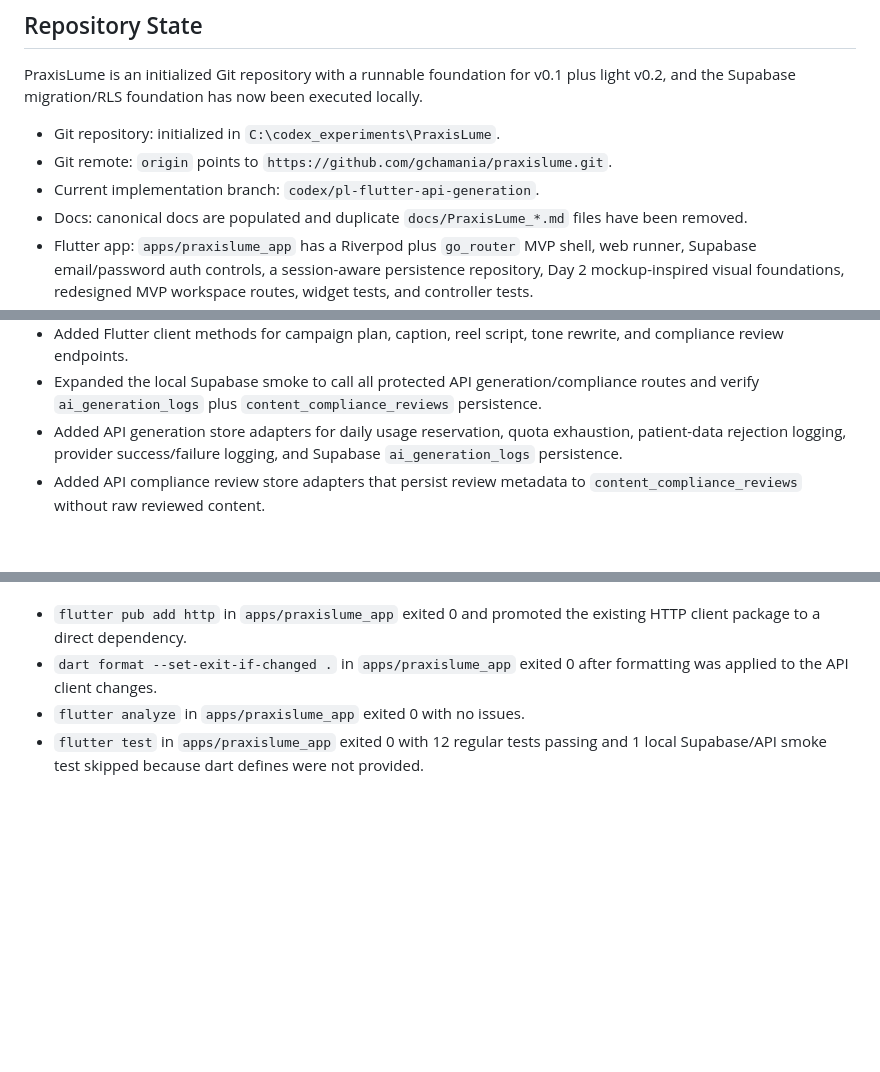
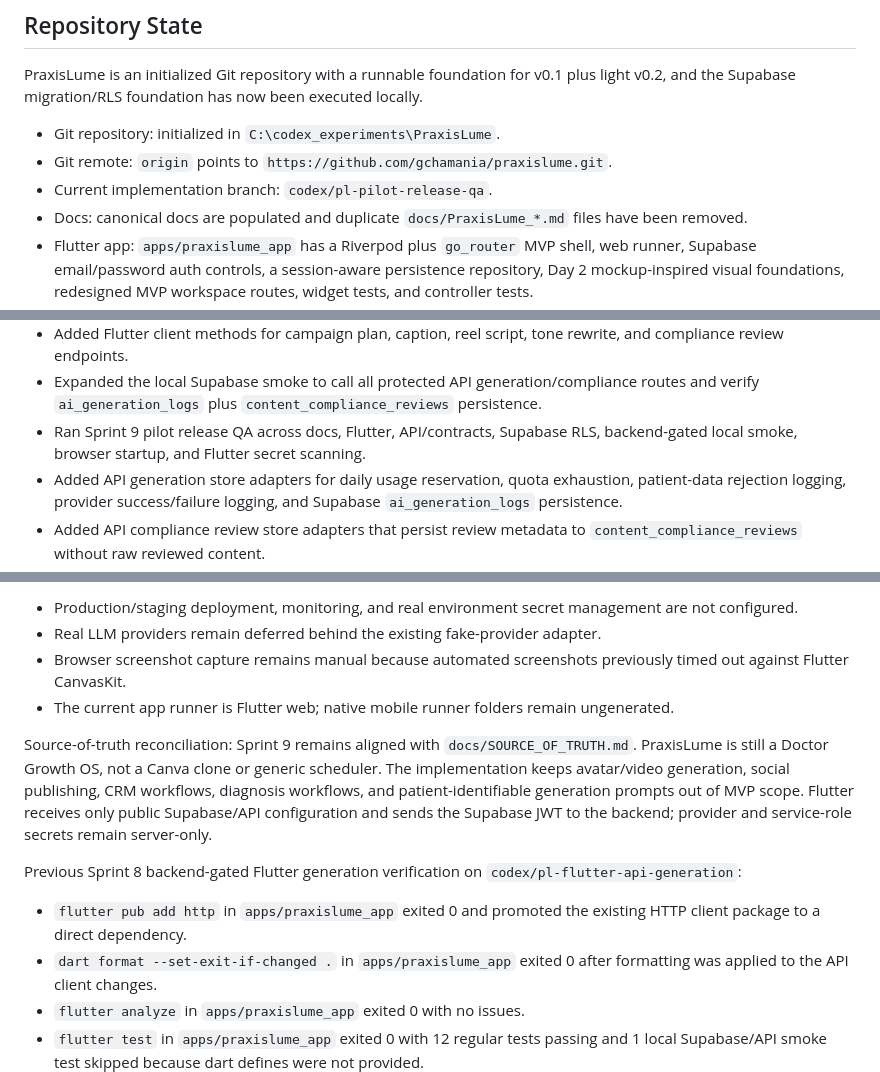
Before and after one commit to gchamania/praxislume, a Markdown page: docs/IMPLEMENTATION_STATUS.md, 3 parts joined by grey strips. Drawn GitHub-style; blank space fills up the shorter version.

```diff
--- a/docs/IMPLEMENTATION_STATUS.md
+++ b/docs/IMPLEMENTATION_STATUS.md
@@ -8,7 +8,7 @@ PraxisLume is an initialized Git repository with a runnable foundation for v0.1
 
 - Git repository: initialized in `C:\codex_experiments\PraxisLume`.
 - Git remote: `origin` points to `https://github.com/gchamania/praxislume.git`.
-- Current implementation branch: `codex/pl-flutter-api-generation`.
+- Current implementation branch: `codex/pl-pilot-release-qa`.
 - Docs: canonical docs are populated and duplicate `docs/PraxisLume_*.md` files have been removed.
 - Flutter app: `apps/praxislume_app` has a Riverpod plus `go_router` MVP shell, web runner, Supabase email/password auth controls, a session-aware persistence repository, Day 2 mockup-inspired visual foundations, redesigned MVP workspace routes, widget tests, and controller tests.
 - Backend API: `services/api` has a Fastify TypeScript API with health, readiness, Supabase JWT verification for protected routes, compliance review, config validation, request envelopes, fake provider, Supabase-backed generation/quota/compliance stores, and tests.
@@ -150,6 +150,7 @@ Still enforced:
 - Wired campaign generation through the backend API when Supabase and `API_BASE_URL` are configured, while preserving deterministic local generation for demo/no-API builds.
 - Added Flutter client methods for campaign plan, caption, reel script, tone rewrite, and compliance review endpoints.
 - Expanded the local Supabase smoke to call all protected API generation/compliance routes and verify `ai_generation_logs` plus `content_compliance_reviews` persistence.
+- Ran Sprint 9 pilot release QA across docs, Flutter, API/contracts, Supabase RLS, backend-gated local smoke, browser startup, and Flutter secret scanning.
 - Added API generation store adapters for daily usage reservation, quota exhaustion, patient-data rejection logging, provider success/failure logging, and Supabase `ai_generation_logs` persistence.
 - Added API compliance review store adapters that persist review metadata to `content_compliance_reviews` without raw reviewed content.
 - Added Supabase Auth JWT verification for non-test protected API routes, with injectable test verification.
@@ -184,3 +220,11 @@ Current Sprint 8 backend-gated Flutter generation verification on `codex/pl-flut
+- Production/staging deployment, monitoring, and real environment secret management are not configured.
+- Real LLM providers remain deferred behind the existing fake-provider adapter.
+- Browser screenshot capture remains manual because automated screenshots previously timed out against Flutter CanvasKit.
+- The current app runner is Flutter web; native mobile runner folders remain ungenerated.
+
+Source-of-truth reconciliation: Sprint 9 remains aligned with `docs/SOURCE_OF_TRUTH.md`. PraxisLume is still a Doctor Growth OS, not a Canva clone or generic scheduler. The implementation keeps avatar/video generation, social publishing, CRM workflows, diagnosis workflows, and patient-identifiable generation prompts out of MVP scope. Flutter receives only public Supabase/API configuration and sends the Supabase JWT to the backend; provider and service-role secrets remain server-only.
+
+Previous Sprint 8 backend-gated Flutter generation verification on `codex/pl-flutter-api-generation`:
 
 - `flutter pub add http` in `apps/praxislume_app` exited 0 and promoted the existing HTTP client package to a direct dependency.
 - `dart format --set-exit-if-changed .` in `apps/praxislume_app` exited 0 after formatting was applied to the API client changes.
```
Also changed, not shown: other parts of docs/IMPLEMENTATION_STATUS.md (+40 -5 lines).
